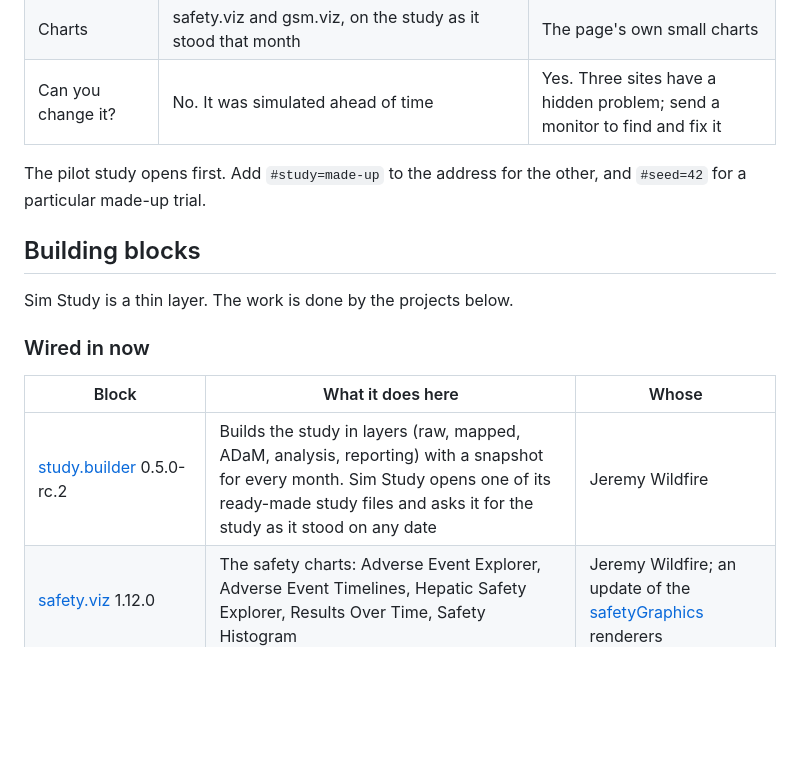
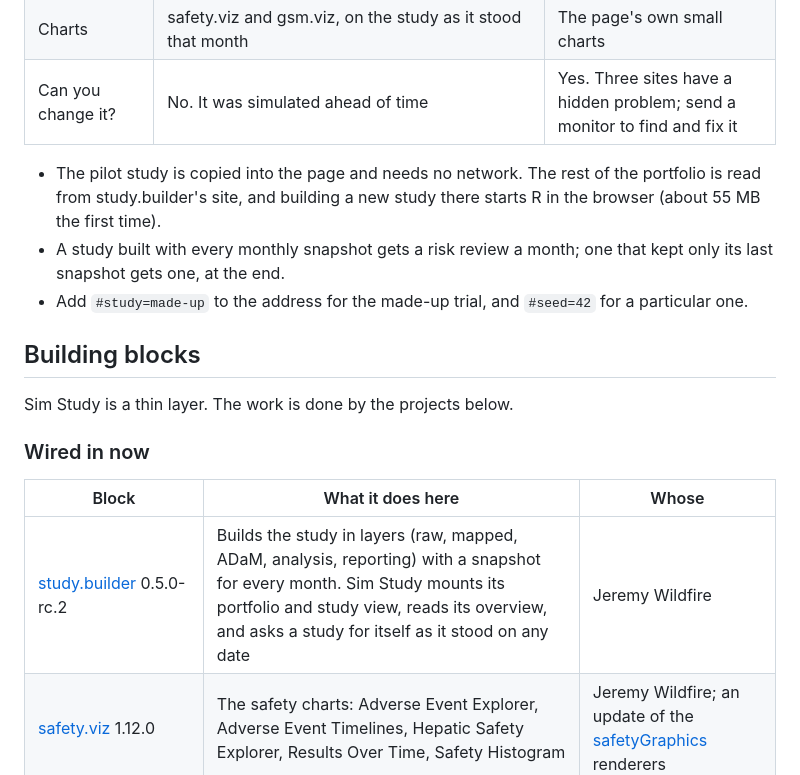
Before and after one commit to jwildfire/sim.study, a Markdown page: README.md, the part around one of its changes. GitHub-like rendering; blank space fills up the shorter version.

```diff
--- a/README.md
+++ b/README.md
@@ -36,8 +40,11 @@ submission.
 | Charts | safety.viz and gsm.viz, on the study as it stood that month | The page's own small charts |
 | Can you change it? | No. It was simulated ahead of time | Yes. Three sites have a hidden problem; send a monitor to find and fix it |
 
-The pilot study opens first. Add `#study=made-up` to the address for the other, and `#seed=42`
-for a particular made-up trial.
+- The pilot study is copied into the page and needs no network. The rest of the portfolio is read from
+  study.builder's site, and building a new study there starts R in the browser (about 55 MB the first time).
+- A study built with every monthly snapshot gets a risk review a month; one that kept only its last
+  snapshot gets one, at the end.
+- Add `#study=made-up` to the address for the made-up trial, and `#seed=42` for a particular one.
 
 ## Building blocks
 
@@ -47,7 +54,7 @@ Sim Study is a thin layer. The work is done by the projects below.
 
 | Block | What it does here | Whose |
 |---|---|---|
-| [study.builder](https://github.com/jwildfire/study.builder) 0.5.0-rc.2 | Builds the study in layers (raw, mapped, ADaM, analysis, reporting) with a snapshot for every month. Sim Study opens one of its ready-made study files and asks it for the study as it stood on any date | Jeremy Wildfire |
+| [study.builder](https://github.com/jwildfire/study.builder) 0.5.0-rc.2 | Builds the study in layers (raw, mapped, ADaM, analysis, reporting) with a snapshot for every month. Sim Study mounts its portfolio and study view, reads its overview, and asks a study for itself as it stood on any date | Jeremy Wildfire |
 | [safety.viz](https://github.com/jwildfire/safety.viz) 1.12.0 | The safety charts: Adverse Event Explorer, Adverse Event Timelines, Hepatic Safety Explorer, Results Over Time, Safety Histogram | Jeremy Wildfire; an update of the [safetyGraphics](https://github.com/SafetyGraphics/safetyGraphics) renderers |
 | [gsm.datasim](https://github.com/Gilead-Public/gsm.datasim) 2.1.0 | Simulates every raw row, month by month | Gilead Sciences |
 | [gsm.mapping](https://github.com/Gilead-Public/gsm.mapping), [gsm.kri](https://github.com/Gilead-Public/gsm.kri), [gsm.reporting](https://github.com/Gilead-Public/gsm.reporting), [gsm.core](https://github.com/Gilead-Public/gsm.core) | Good Statistical Monitoring: map the raw data, score each site on eight metrics, and shape the results for charts | Gilead Sciences |
```
Also changed, not shown: other parts of README.md (+11 -7 lines), docs/sim-study.jpg, 2 other files.
